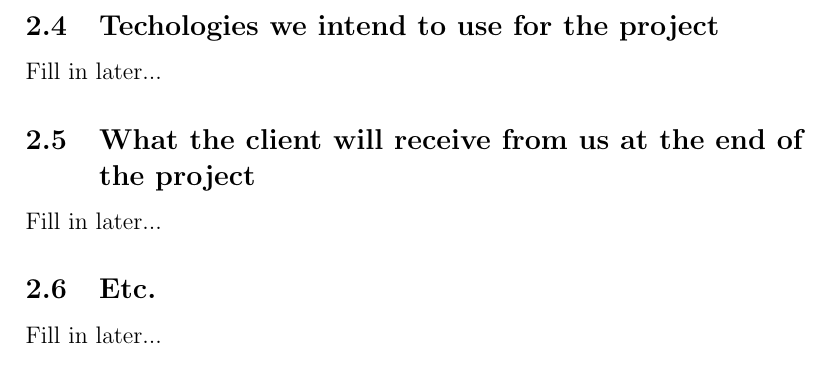
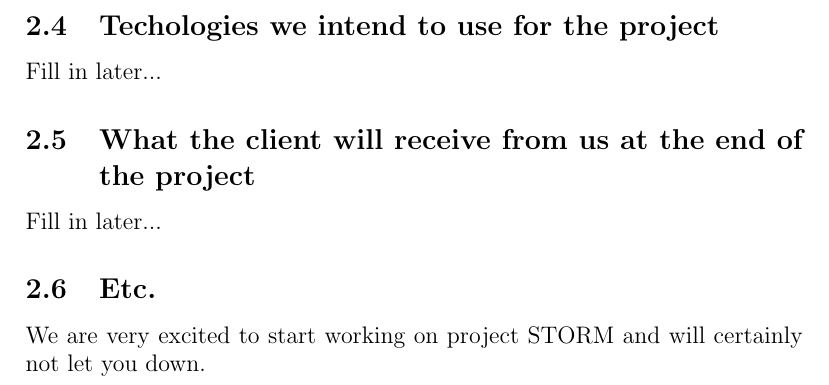
Before and after one commit to DianMarx/301MainProj, a LaTeX document (Project_Storm/First Draft.tex): part of page 10 of 10, cut so that both start at the same text. Compiled offline with pdfLaTeX.

Commit message:
STORM Etc

```diff
--- a/Project_Storm/First Draft.tex
+++ b/Project_Storm/First Draft.tex
@@ -199,6 +199,6 @@ Loyal\newline
 	\subsection{What the client will receive from us at the end of the project}
 		Fill in later...
 	\subsection{Etc.}
-		Fill in later...
+		We are very excited to start working on project STORM and will certainly not let you down.
 
 \end{document}
```
Also changed, not shown: Project_Storm/First Draft.pdf, 2 other files.
